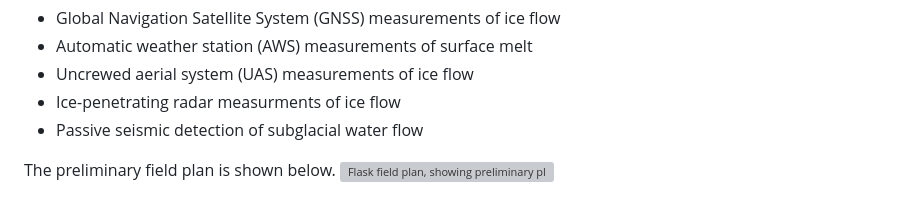
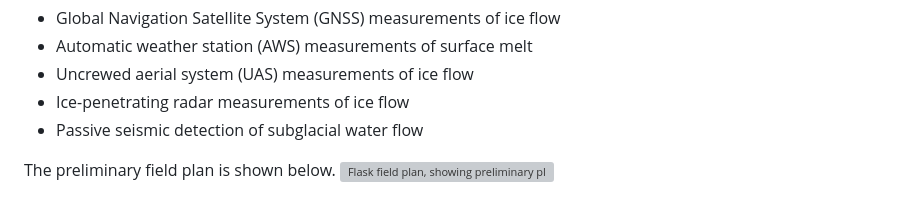
Before and after one commit to ldeo-glaciology/AntPen_NSF_NERC, a Markdown page: index.md, the part around one of its changes. Rendered like a GitHub page; grey boxes are pictures that could not be loaded.

```diff
--- a/index.md
+++ b/index.md
@@ -22,7 +22,7 @@ The field plan includes:
 - Global Navigation Satellite System (GNSS) measurements of ice flow
 - Automatic weather station (AWS) measurements of surface melt
 - Uncrewed aerial system (UAS) measurements of ice flow
-- Ice-penetrating radar measurments of ice flow
+- Ice-penetrating radar measurements of ice flow
 - Passive seismic detection of subglacial water flow
 
 The preliminary field plan is shown below.
```
Also changed, not shown: other parts of index.md (+8 -0 lines), pictures/wingtra_NF_2.jpg (added), 2 other files.
